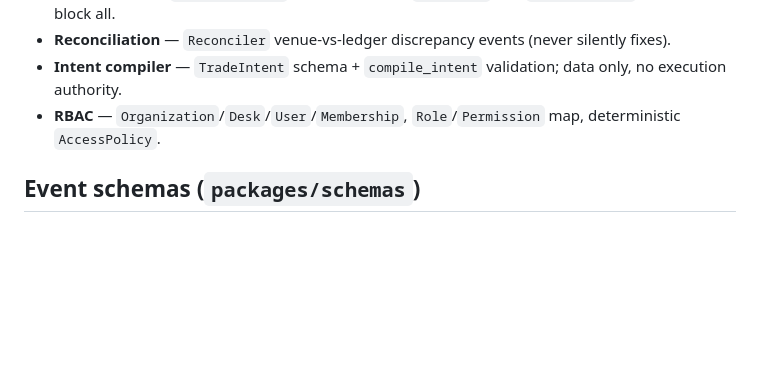
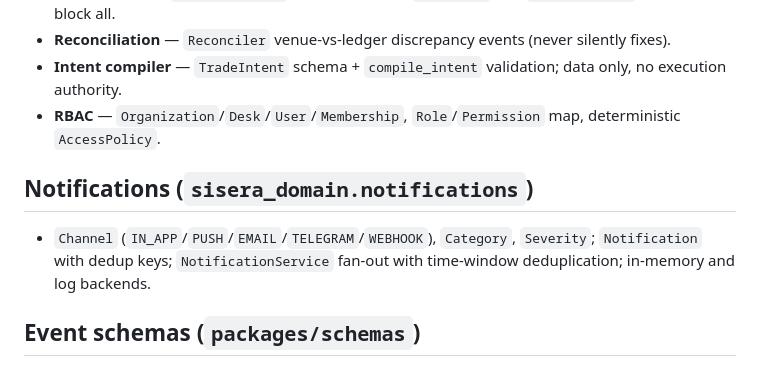
Before and after one commit to UncleTom29/Sisera, a Markdown page: docs/data-model.md, the part around the change. Rendered like a GitHub page; blank space fills up the shorter version.

Commit message:
docs: auth persistence + notifications in migration state and data model

```diff
--- a/docs/data-model.md
+++ b/docs/data-model.md
@@ -100,6 +100,12 @@ over-fill), applied against instrument tick/lot metadata.
 - **RBAC** — `Organization`/`Desk`/`User`/`Membership`, `Role`/`Permission` map,
   deterministic `AccessPolicy`.
 
+## Notifications (`sisera_domain.notifications`)
+
+- `Channel` (`IN_APP`/`PUSH`/`EMAIL`/`TELEGRAM`/`WEBHOOK`), `Category`, `Severity`;
+  `Notification` with dedup keys; `NotificationService` fan-out with time-window
+  deduplication; in-memory and log backends.
+
 ## Event schemas (`packages/schemas`)
 
 - `EventHeader` (timestamps, source, instrument, `DataQuality`, sequence, correlation id)
```
Also changed, not shown: docs/architecture.md (+2 -2 lines).
